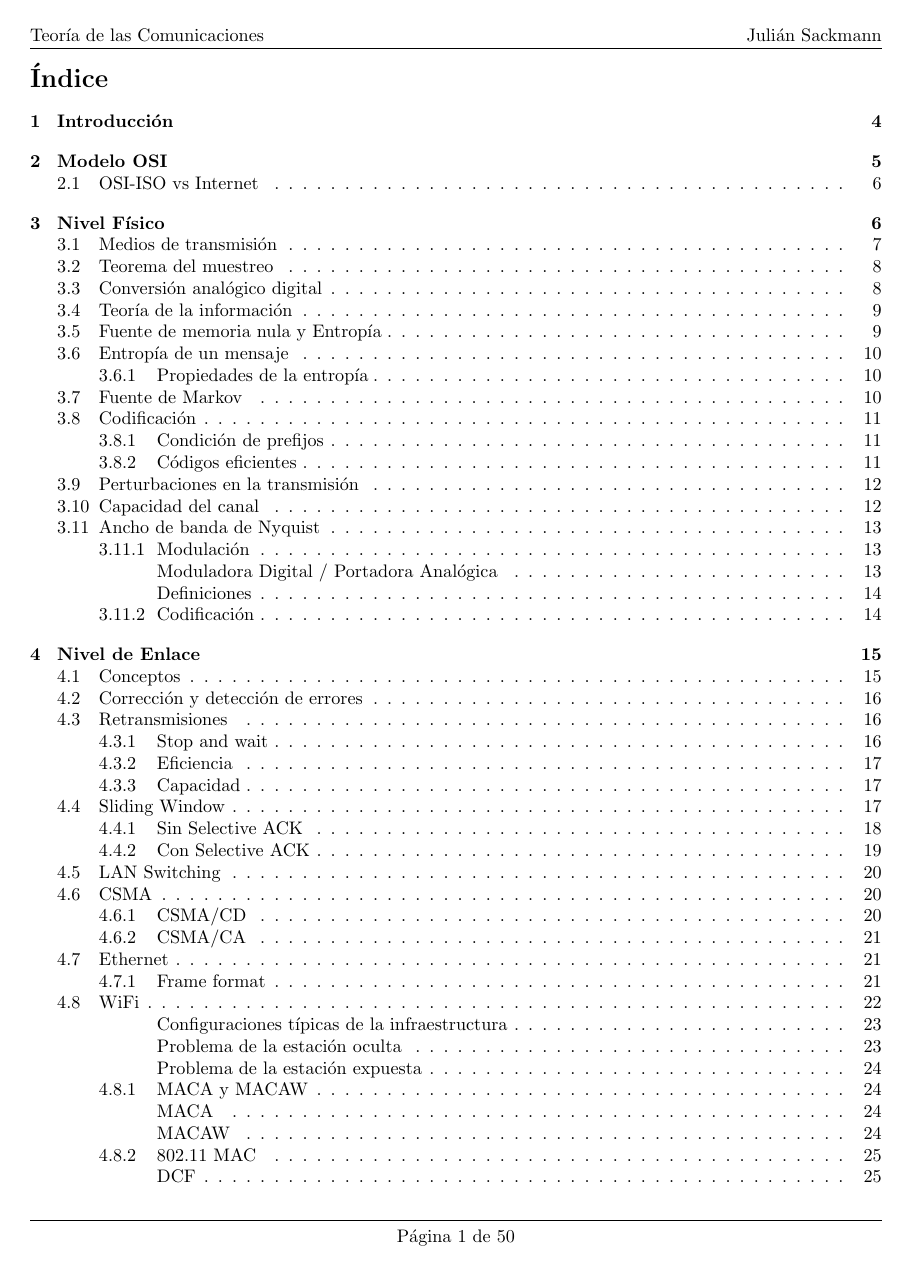
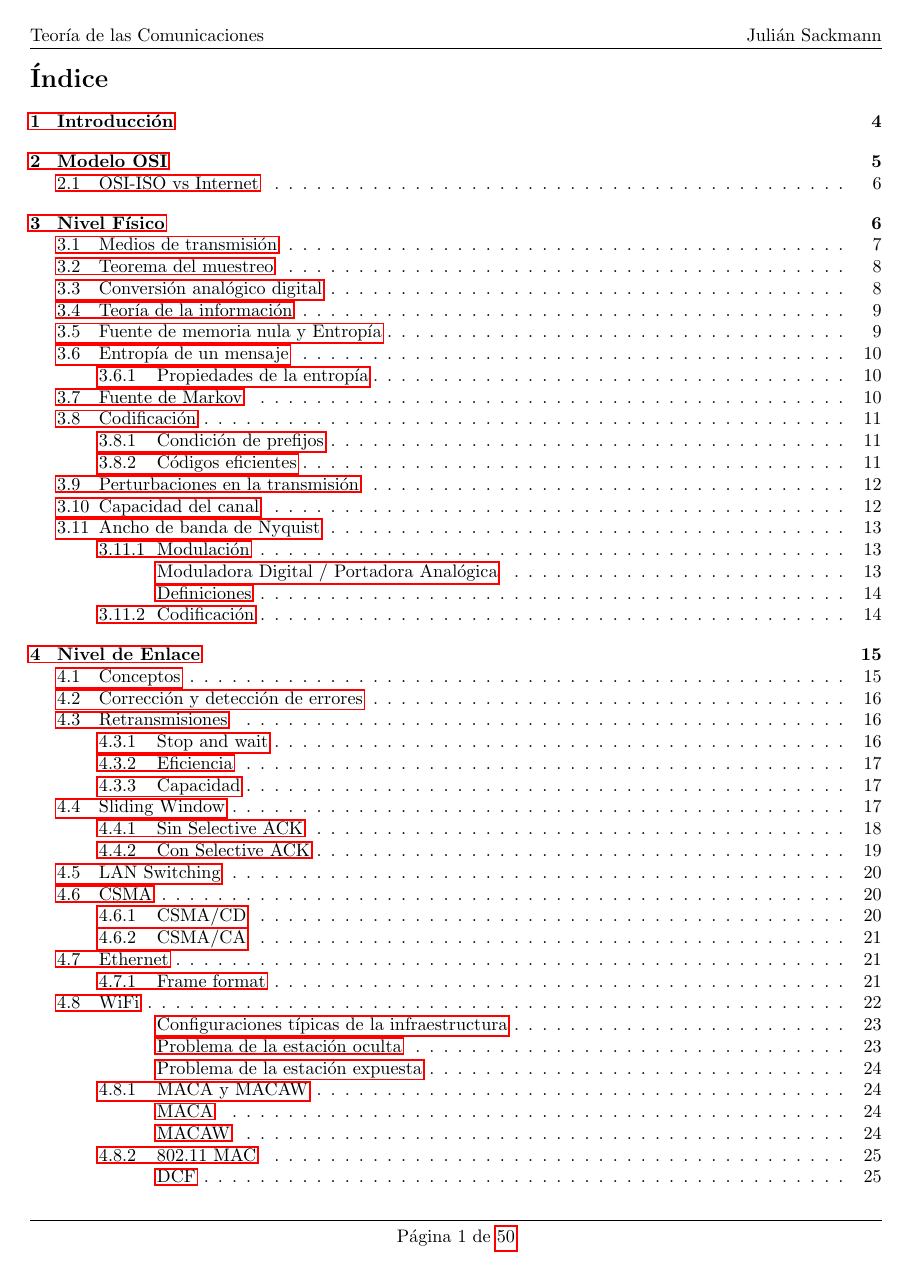
Before and after one commit to CubaWiki/Redes-Apunte-jsackmann, a LaTeX document (Redes.tex): page 2 of 51. Compiled offline with pdfLaTeX.

Commit message:
Agregar el índice al pdf generado

```diff
--- a/Redes.tex
+++ b/Redes.tex
@@ -53,6 +53,12 @@
 \fi
 \title{Apunte de Teoría de las Comunicaciones}
 \author{ Julián Sackmann }
+
+\usepackage[bookmarks]{hyperref}
+\hypersetup{
+    pdftitle={Apunte de Teoría de las Comunicaciones},
+    pdfauthor={Julián Sackmann},
+}
 
 \date{10 de Junio de 2014}
 
```
Also changed, not shown: Redes.pdf.
